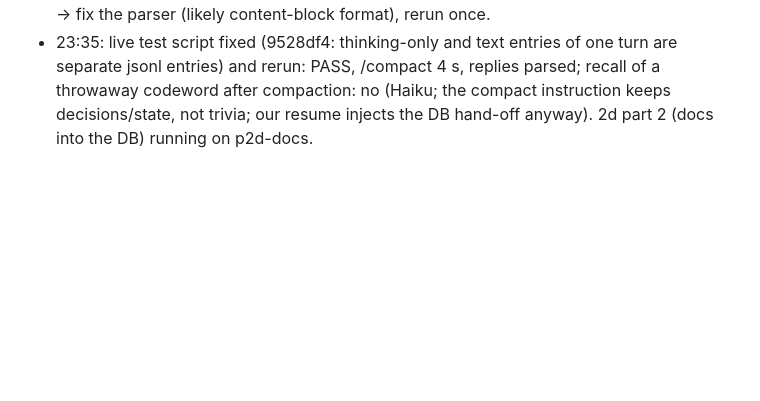
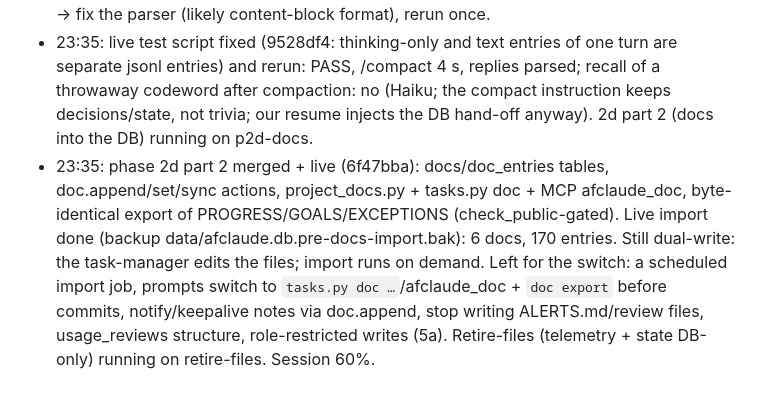
Before and after one commit to Windows200000/AFClaude, a Markdown page: PROGRESS.md, the part around the change. Rendered like a GitHub page; blank space fills up the shorter version.

Commit message:
Progress: docs in the DB
Co-Authored-By: Claude Opus 5.5 <noreply@anthropic.com>
Claude-Session: https://claude.ai/code/session_01JSEHPtbBKzDzciFb3Cu1Mb

```diff
--- a/PROGRESS.md
+++ b/PROGRESS.md
@@ -242,3 +242,4 @@ Nights 10.10. 04:00, 23:00 and 11.10. 04:00 held (forecast). The 10.10. fill-up
 - 23:10: merged compaction (hand-offs table, save prompt, /compact + resume, transcript-based trigger D-218, repo .claude/settings.json with AFClaude's permissions D-217, tools/test_compact_live.sh) and eta-review-once (usage_review.py --only stage-eta --at; scheduled job 8a6ad98a74ef for Thu 15.10. 16:00 Berlin). Container rebuilt, watcher up. Live /compact test running (allowed by the repo permission rule). Log retention still running. Session 24% at 23:06.
 - 23:12 LIVE /compact TEST PASSED (tools/test_compact_live.sh, throwaway Haiku session): /compact via send-keys compacted in 24 s, compact_boundary + isCompactSummary in the same transcript, compacted_since() found it, no slash-menu/Enter issue, tmux cleaned up. Follow-up: the script's reply extraction prints "(empty)" although the transcript has 6 assistant entries, so the recall check is unreliable → fix the parser (likely content-block format), rerun once.
 - 23:35: live test script fixed (9528df4: thinking-only and text entries of one turn are separate jsonl entries) and rerun: PASS, /compact 4 s, replies parsed; recall of a throwaway codeword after compaction: no (Haiku; the compact instruction keeps decisions/state, not trivia; our resume injects the DB hand-off anyway). 2d part 2 (docs into the DB) running on p2d-docs.
+- 23:35: phase 2d part 2 merged + live (6f47bba): docs/doc_entries tables, doc.append/set/sync actions, project_docs.py + tasks.py doc + MCP afclaude_doc, byte-identical export of PROGRESS/GOALS/EXCEPTIONS (check_public-gated). Live import done (backup data/afclaude.db.pre-docs-import.bak): 6 docs, 170 entries. Still dual-write: the task-manager edits the files; import runs on demand. Left for the switch: a scheduled import job, prompts switch to `tasks.py doc …`/afclaude_doc + `doc export` before commits, notify/keepalive notes via doc.append, stop writing ALERTS.md/review files, usage_reviews structure, role-restricted writes (5a). Retire-files (telemetry + state DB-only) running on retire-files. Session 60%.
```
